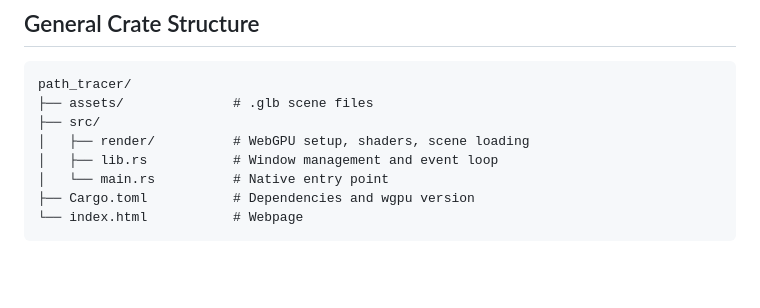
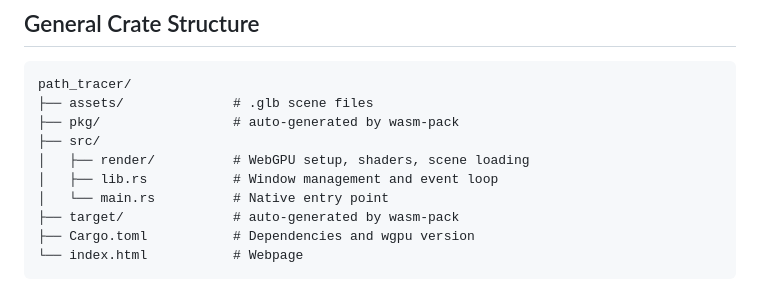
Before and after one commit to 0dpe/path_tracer, a Markdown page: README.md, the part around the change. Drawn GitHub-style; blank space fills up the shorter version.

Commit message:
Add pkg and target directories to README structure

````diff
--- a/README.md
+++ b/README.md
@@ -79,10 +79,12 @@ Open Chrome at `http://localhost:8000` and click on `index.html`. Same controls
 ```text
 path_tracer/
 ├── assets/              # .glb scene files
+├── pkg/                 # auto-generated by wasm-pack
 ├── src/
 │   ├── render/          # WebGPU setup, shaders, scene loading
 │   ├── lib.rs           # Window management and event loop
 │   └── main.rs          # Native entry point
+├── target/              # auto-generated by wasm-pack
 ├── Cargo.toml           # Dependencies and wgpu version
 └── index.html           # Webpage
 ```
````
